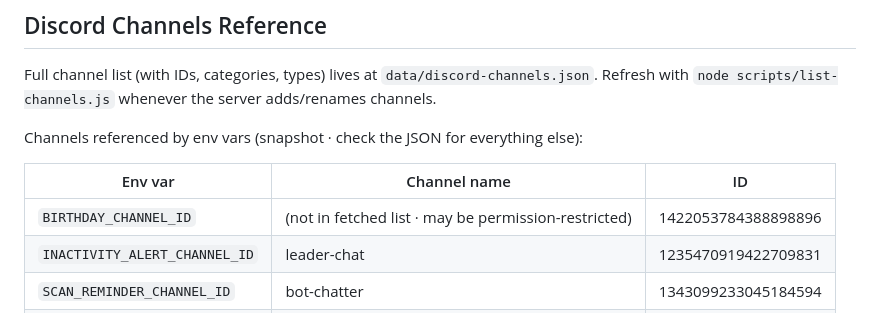
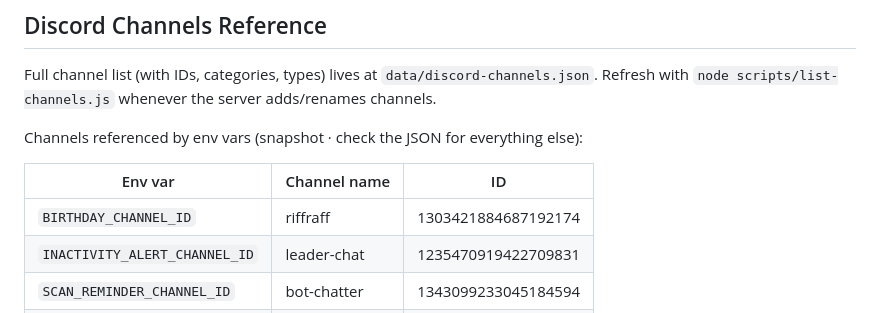
Before and after one commit to crysallis/MeerBot, a Markdown page: CLAUDE.md, the part around the change. Drawn GitHub-style.

Commit message:
Update CLAUDE.md: birthday channel is now riffraff
The previous ID was a leftover from the user's test server.
Production .env now points BIRTHDAY_CHANNEL_ID at the riffraff channel
alongside the anniversary posts.

Co-Authored-By: Claude Sonnet 4.6 <noreply@anthropic.com>

```diff
--- a/CLAUDE.md
+++ b/CLAUDE.md
@@ -79,7 +79,7 @@ Channels referenced by env vars (snapshot · check the JSON for everything else)
 
 | Env var | Channel name | ID |
 |---|---|---|
-| `BIRTHDAY_CHANNEL_ID` | (not in fetched list · may be permission-restricted) | 1422053784388898896 |
+| `BIRTHDAY_CHANNEL_ID` | riffraff | 1303421884687192174 |
 | `INACTIVITY_ALERT_CHANNEL_ID` | leader-chat | 1235470919422709831 |
 | `SCAN_REMINDER_CHANNEL_ID` | bot-chatter | 1343099233045184594 |
 | `WEEKLY_SUMMARY_CHANNEL_ID` | bot-chatter | 1343099233045184594 |
```
